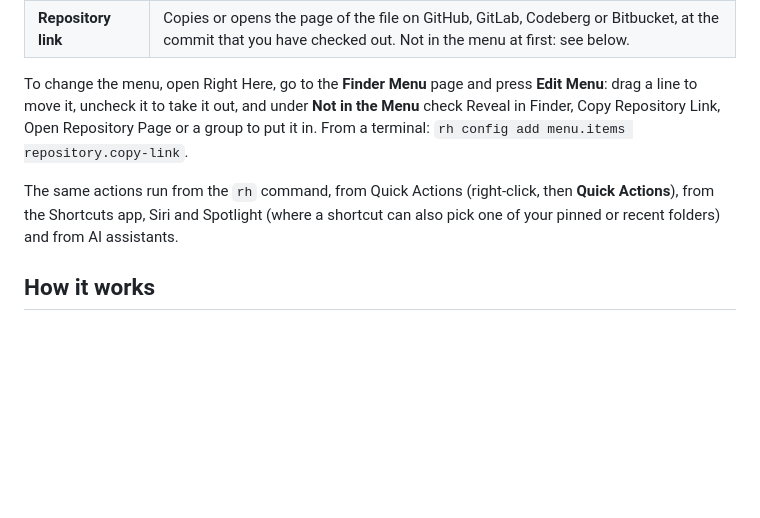
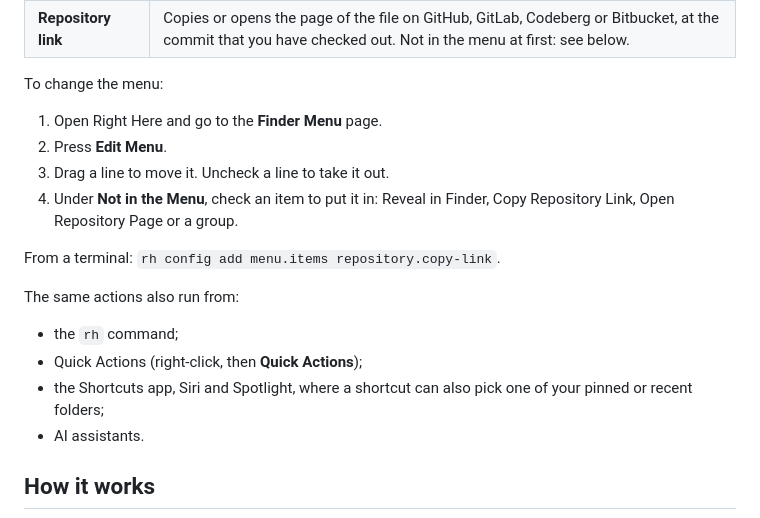
Before and after one commit to boyugou/right-here, a Markdown page: README.md, the part around the change. Drawn GitHub-style; blank space fills up the shorter version.

Commit message:
README: how to change the menu as steps, and where the actions also run as a list
Two sentences of 52 and 39 words, against the 25 the writing guide allows.

Co-Authored-By: Claude Opus 5.5 <noreply@anthropic.com>
Claude-Session: https://claude.ai/code/session_01YB2pLKeREMAEcj4eJCtiv2

```diff
--- a/README.md
+++ b/README.md
@@ -39,9 +39,21 @@ Right Here adds a menu to Finder. Right-click a folder, a file or the empty part
 | **Reveal in Finder** | Selects the items in a Finder window. Not in the menu at first. |
 | **Repository link** | Copies or opens the page of the file on GitHub, GitLab, Codeberg or Bitbucket, at the commit that you have checked out. Not in the menu at first: see below. |
 
-To change the menu, open Right Here, go to the **Finder Menu** page and press **Edit Menu**: drag a line to move it, uncheck it to take it out, and under **Not in the Menu** check Reveal in Finder, Copy Repository Link, Open Repository Page or a group to put it in. From a terminal: `rh config add menu.items repository.copy-link`.
+To change the menu:
 
-The same actions run from the `rh` command, from Quick Actions (right-click, then **Quick Actions**), from the Shortcuts app, Siri and Spotlight (where a shortcut can also pick one of your pinned or recent folders) and from AI assistants.
+1. Open Right Here and go to the **Finder Menu** page.
+2. Press **Edit Menu**.
+3. Drag a line to move it. Uncheck a line to take it out.
+4. Under **Not in the Menu**, check an item to put it in: Reveal in Finder, Copy Repository Link, Open Repository Page or a group.
+
+From a terminal: `rh config add menu.items repository.copy-link`.
+
+The same actions also run from:
+
+- the `rh` command;
+- Quick Actions (right-click, then **Quick Actions**);
+- the Shortcuts app, Siri and Spotlight, where a shortcut can also pick one of your pinned or recent folders;
+- AI assistants.
 
 ## How it works
 
```
